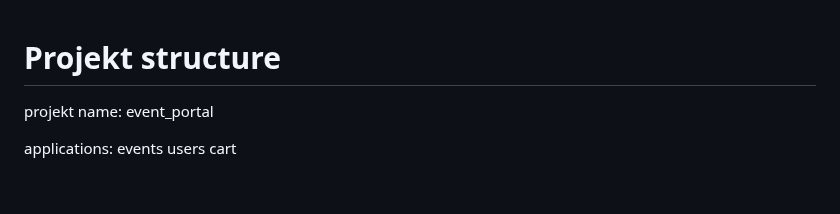
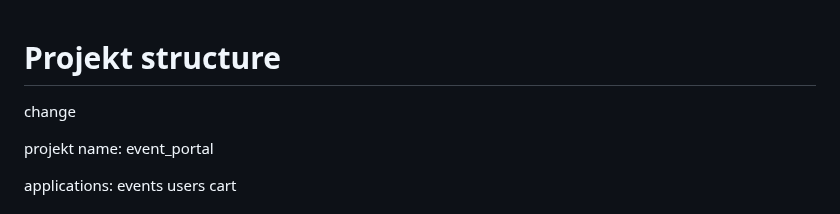
Before and after one commit to zorell11/Event_aggregation_service, a Markdown page: readme.md, the part around the change. GitHub-like rendering; blank space fills up the shorter version.

```diff
--- a/readme.md
+++ b/readme.md
@@ -1,4 +1,5 @@
 # Projekt structure
+change
 
 projekt name:
 event_portal
```
